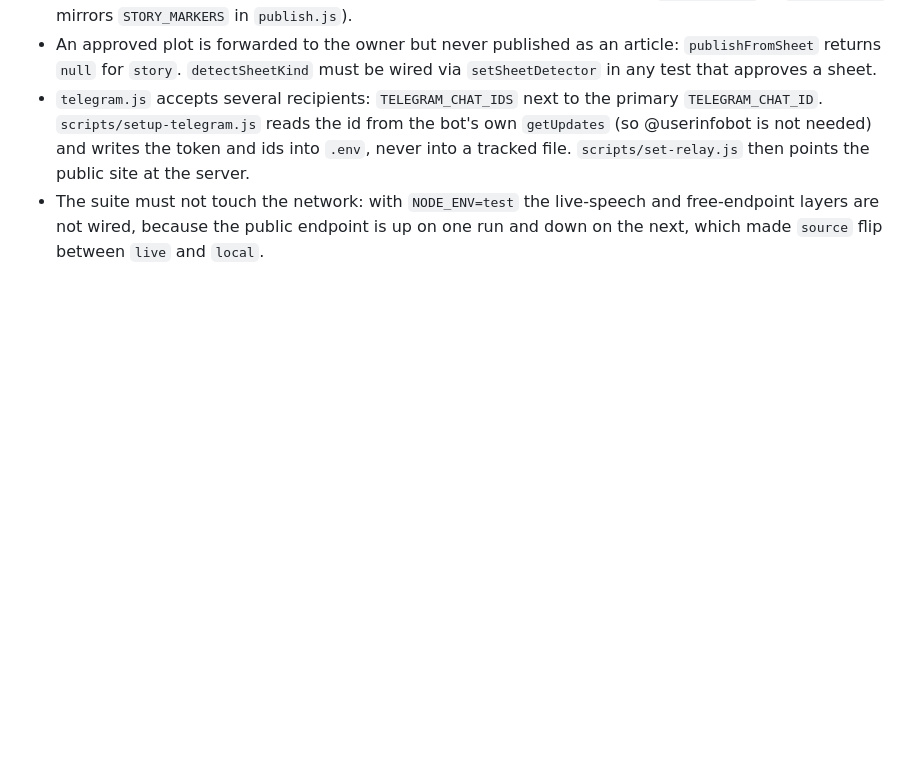
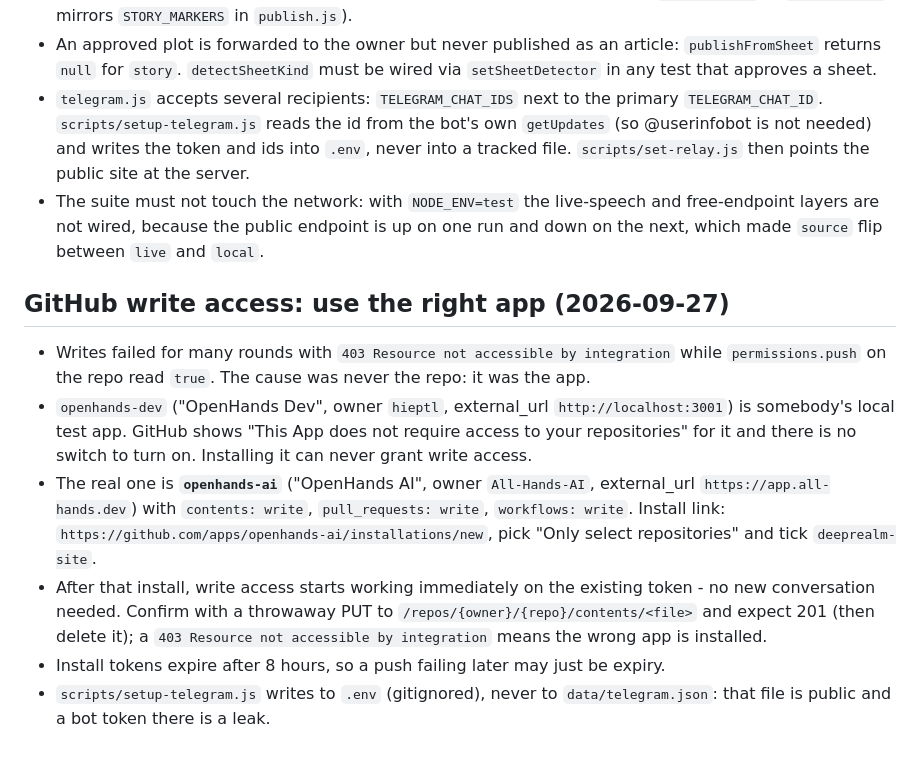
Before and after one commit to grigoriy131112-sketch/deeprealm-site, a Markdown page: AGENTS.md, the part around the change. Rendered like a GitHub page; blank space fills up the shorter version.

Commit message:
Record the correct GitHub app for write access in AGENTS.md
openhands-dev is a third-party local test app with no repository access at all;
openhands-ai (All-Hands-AI) is the real one, and installing it fixed the 403.

Co-authored-by: openhands <openhands@all-hands.dev>

```diff
--- a/AGENTS.md
+++ b/AGENTS.md
@@ -344,3 +344,25 @@ permission is missing. Probe that way before starting any long operation.
 - The suite must not touch the network: with `NODE_ENV=test` the live-speech and
   free-endpoint layers are not wired, because the public endpoint is up on one run
   and down on the next, which made `source` flip between `live` and `local`.
+
+## GitHub write access: use the right app (2026-09-27)
+
+- Writes failed for many rounds with `403 Resource not accessible by integration`
+  while `permissions.push` on the repo read `true`. The cause was never the repo:
+  it was the app.
+- `openhands-dev` ("OpenHands Dev", owner `hieptl`, external_url
+  `http://localhost:3001`) is somebody's local test app. GitHub shows
+  "This App does not require access to your repositories" for it and there is no
+  switch to turn on. Installing it can never grant write access.
+- The real one is **`openhands-ai`** ("OpenHands AI", owner `All-Hands-AI`,
+  external_url `https://app.all-hands.dev`) with `contents: write`,
+  `pull_requests: write`, `workflows: write`. Install link:
+  `https://github.com/apps/openhands-ai/installations/new`, pick "Only select
+  repositories" and tick `deeprealm-site`.
+- After that install, write access starts working immediately on the existing
+  token - no new conversation needed. Confirm with a throwaway PUT to
+  `/repos/{owner}/{repo}/contents/<file>` and expect 201 (then delete it); a
+  `403 Resource not accessible by integration` means the wrong app is installed.
+- Install tokens expire after 8 hours, so a push failing later may just be expiry.
+- `scripts/setup-telegram.js` writes to `.env` (gitignored), never to
+  `data/telegram.json`: that file is public and a bot token there is a leak.
```
